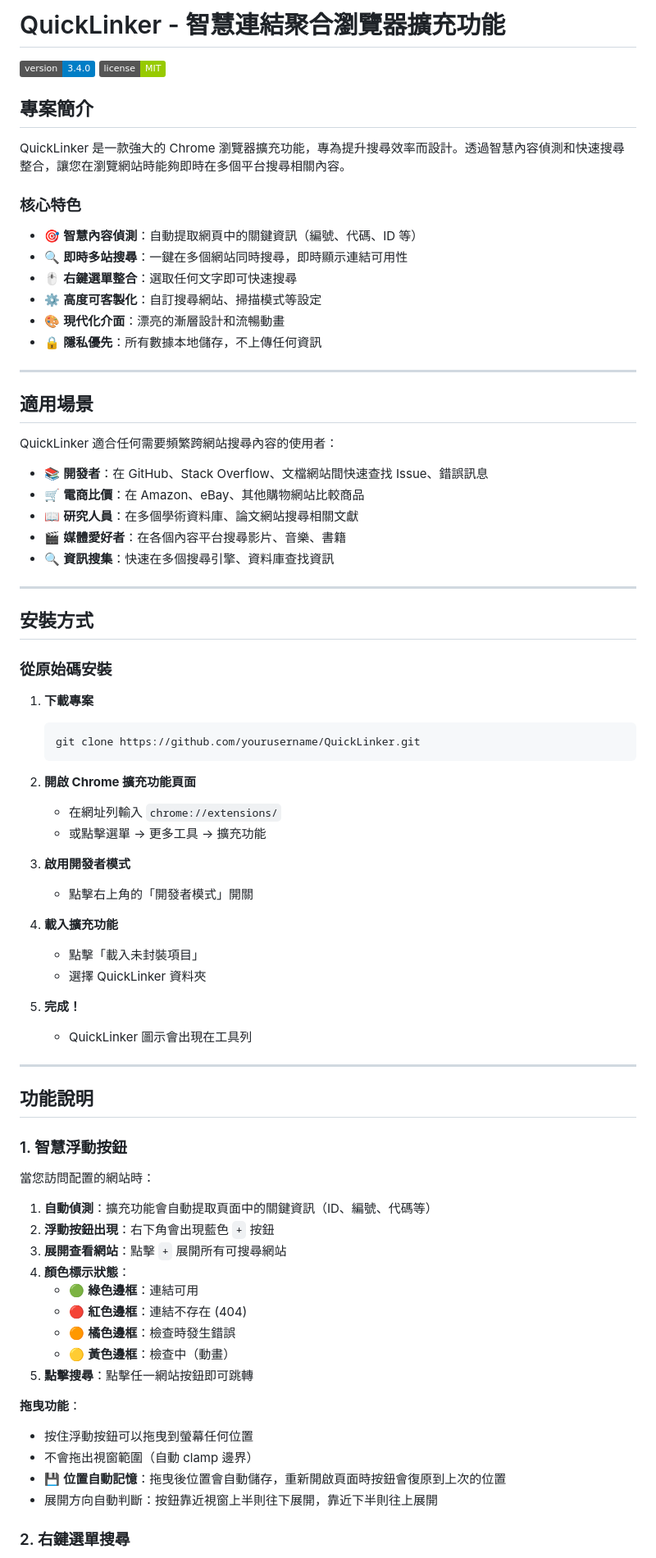
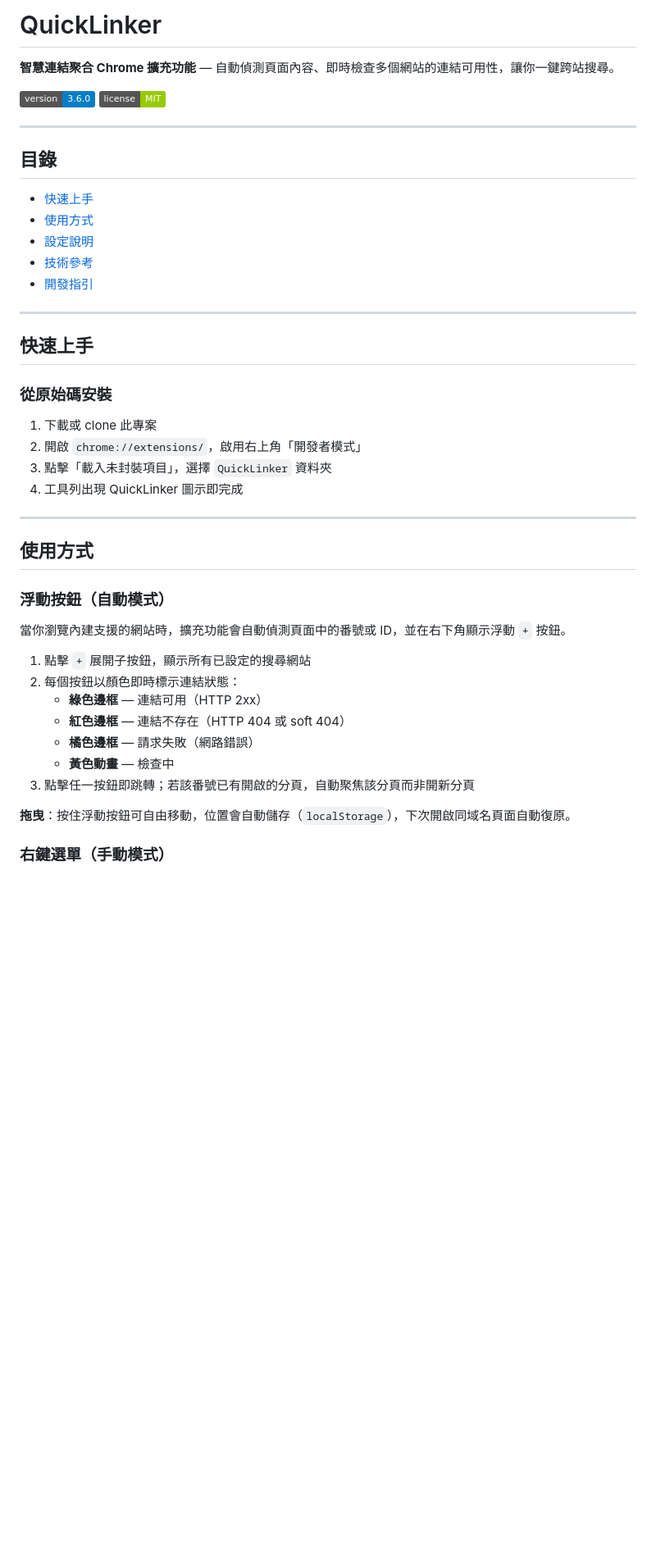
Before and after one commit to BarryTsai0315/QuickLinker, a Markdown page: README.md, the part around one of its changes. Shown at 82% size. Drawn GitHub-style; badges without logos; blank space fills up the shorter version.

Commit message:
docs: rewrite README with Diátaxis structure and complete changelog

````diff
--- a/README.md
+++ b/README.md
@@ -1,81 +1,47 @@
-# QuickLinker - 智慧連結聚合瀏覽器擴充功能
+# QuickLinker
 
-![Version](https://img.shields.io/badge/version-3.4.0-blue)
-![License](https://img.shields.io/badge/license-MIT-green)
+**智慧連結聚合 Chrome 擴充功能** — 自動偵測頁面內容、即時檢查多個網站的連結可用性，讓你一鍵跨站搜尋。
 
-## 專案簡介
-
-QuickLinker 是一款強大的 Chrome 瀏覽器擴充功能，專為提升搜尋效率而設計。透過智慧內容偵測和快速搜尋整合，讓您在瀏覽網站時能夠即時在多個平台搜尋相關內容。
-
-### 核心特色
-
-- 🎯 **智慧內容偵測**：自動提取網頁中的關鍵資訊（編號、代碼、ID 等）
-- 🔍 **即時多站搜尋**：一鍵在多個網站同時搜尋，即時顯示連結可用性
-- 🖱️ **右鍵選單整合**：選取任何文字即可快速搜尋
-- ⚙️ **高度可客製化**：自訂搜尋網站、掃描模式等設定
-- 🎨 **現代化介面**：漂亮的漸層設計和流暢動畫
-- 🔒 **隱私優先**：所有數據本地儲存，不上傳任何資訊
+![Version](https://img.shields.io/badge/version-3.6.0-blue) ![License](https://img.shields.io/badge/license-MIT-green)
 
 ---
 
-## 適用場景
+## 目錄
 
-QuickLinker 適合任何需要頻繁跨網站搜尋內容的使用者：
-
-- 📚 **開發者**：在 GitHub、Stack Overflow、文檔網站間快速查找 Issue、錯誤訊息
-- 🛒 **電商比價**：在 Amazon、eBay、其他購物網站比較商品
-- 📖 **研究人員**：在多個學術資料庫、論文網站搜尋相關文獻
-- 🎬 **媒體愛好者**：在各個內容平台搜尋影片、音樂、書籍
-- 🔍 **資訊搜集**：快速在多個搜尋引擎、資料庫查找資訊
+- [快速上手](#快速上手)
+- [使用方式](#使用方式)
+- [設定說明](#設定說明)
+- [技術參考](#技術參考)
+- [開發指引](#開發指引)
 
 ---
 
-## 安裝方式
+## 快速上手
 
 ### 從原始碼安裝
 
-1. **下載專案**
-   ```bash
-   git clone https://github.com/yourusername/QuickLinker.git
-   ```
-
-2. **開啟 Chrome 擴充功能頁面**
-   - 在網址列輸入 `chrome://extensions/`
-   - 或點擊選單 → 更多工具 → 擴充功能
-
-3. **啟用開發者模式**
-   - 點擊右上角的「開發者模式」開關
-
-4. **載入擴充功能**
-   - 點擊「載入未封裝項目」
-   - 選擇 QuickLinker 資料夾
-
-5. **完成！**
-   - QuickLinker 圖示會出現在工具列
+1. 下載或 clone 此專案
+2. 開啟 `chrome://extensions/`，啟用右上角「開發者模式」
+3. 點擊「載入未封裝項目」，選擇 `QuickLinker` 資料夾
+4. 工具列出現 QuickLinker 圖示即完成
 
 ---
 
-## 功能說明
+## 使用方式
 
-### 1. 智慧浮動按鈕
+### 浮動按鈕（自動模式）
 
-當您訪問配置的網站時：
+當你瀏覽內建支援的網站時，擴充功能會自動偵測頁面中的番號或 ID，並在右下角顯示浮動 `+` 按鈕。
 
-1. **自動偵測**：擴充功能會自動提取頁面中的關鍵資訊（ID、編號、代碼等）
-2. **浮動按鈕出現**：右下角會出現藍色 `+` 按鈕
-3. **展開查看網站**：點擊 `+` 展開所有可搜尋網站
-4. **顏色標示狀態**：
-   - 🟢 **綠色邊框**：連結可用
-   - 🔴 **紅色邊框**：連結不存在 (404)
-   - 🟠 **橘色邊框**：檢查時發生錯誤
-   - 🟡 **黃色邊框**：檢查中（動畫）
-5. **點擊搜尋**：點擊任一網站按鈕即可跳轉
+1. 點擊 `+` 展開子按鈕，顯示所有已設定的搜尋網站
+2. 每個按鈕以顏色即時標示連結狀態：
+   - **綠色邊框** — 連結可用（HTTP 2xx）
+   - **紅色邊框** — 連結不存在（HTTP 404 或 soft 404）
+   - **橘色邊框** — 請求失敗（網路錯誤）
+   - **黃色動畫** — 檢查中
+3. 點擊任一按鈕即跳轉；若該番號已有開啟的分頁，自動聚焦該分頁而非開新分頁
 
-**拖曳功能**：
-- 按住浮動按鈕可以拖曳到螢幕任何位置
-- 不會拖出視窗範圍（自動 clamp 邊界）
-- 💾 **位置自動記憶**：拖曳後位置會自動儲存，重新開啟頁面時按鈕會復原到上次的位置
-- 展開方向自動判斷：按鈕靠近視窗上半則往下展開，靠近下半則往上展開
+**拖曳**：按住浮動按鈕可自由移動，位置會自動儲存（`localStorage`），下次開啟同域名頁面自動復原。
 
-### 2. 右鍵選單搜尋
+### 右鍵選單（手動模式）
 
````
Also changed, not shown: other parts of README.md (+144 -199 lines).
